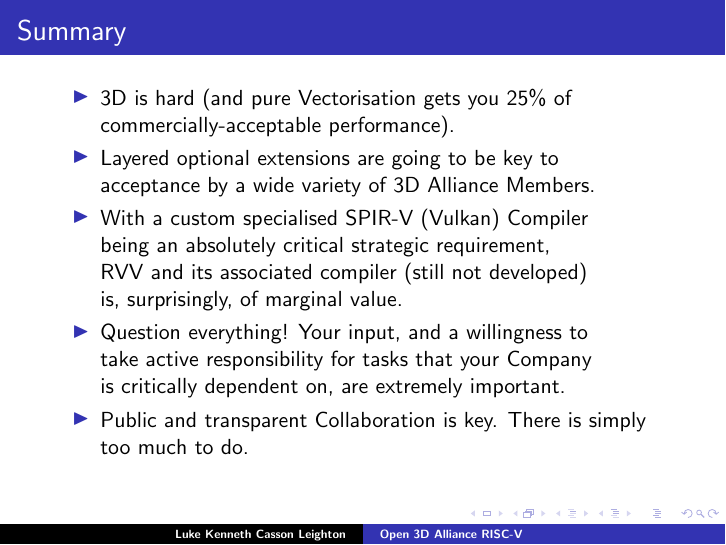
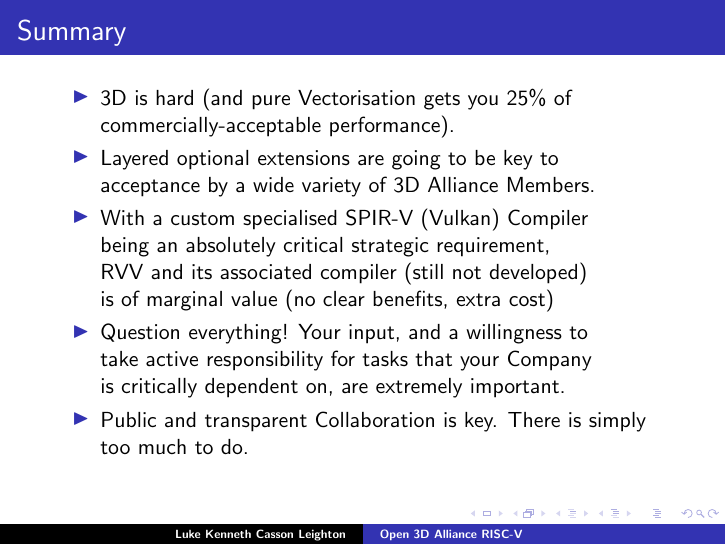
Before and after one commit to programmerjake/libre-soc-wiki, LaTeX slides (simple_v_extension/open_3d_alliance_2019aug26.tex): page 13 of 14. Compiled offline with LaTeX, dvips and Ghostscript.

Commit message:
add clarification

```diff
--- a/simple_v_extension/open_3d_alliance_2019aug26.tex
+++ b/simple_v_extension/open_3d_alliance_2019aug26.tex
@@ -217,7 +217,7 @@
    \item With a custom specialised SPIR-V (Vulkan) Compiler\\
          being an absolutely critical strategic requirement,\\
          RVV and its associated compiler (still not developed)\\
-         is, surprisingly, of marginal value.
+         is of marginal value (no clear benefits, extra cost)
    \item Question everything!  Your input, and a willingness to\\
 	     take active responsibility for tasks that your Company\\
 	     is critically dependent on, are extremely important.
```
